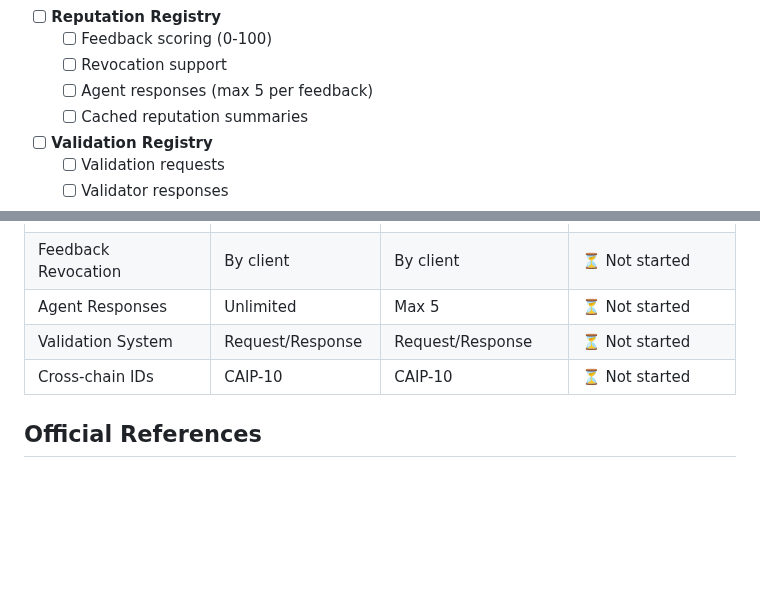
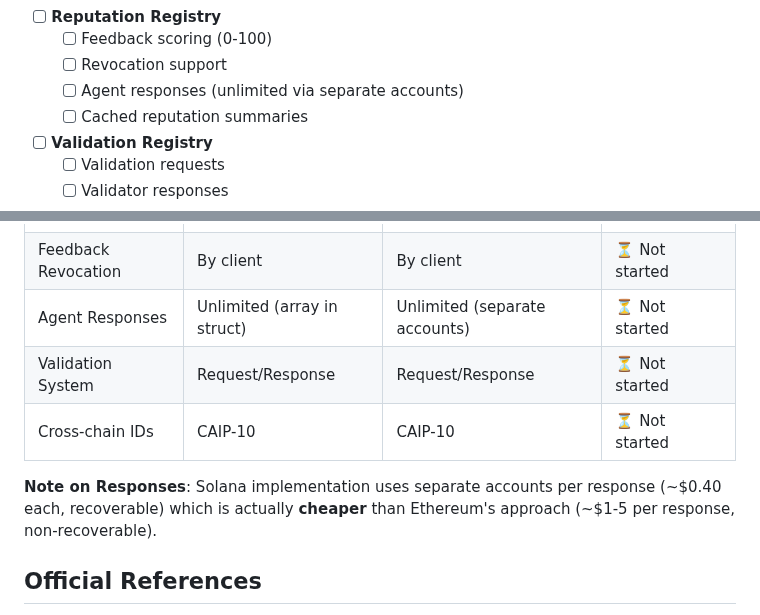
Before and after one commit to QuantuLabs/8004-solana, a Markdown page: README.md, 2 parts joined by grey strips. Rendered like a GitHub page; blank space fills up the shorter version.

Commit message:
docs: clarify unlimited responses strategy for Reputation Registry
Updated documentation to reflect that agent responses will be unlimited
(like Ethereum) using separate accounts pattern instead of Vec limitation.

Changes to SOLANA_ADAPTATIONS.md:
- Documented ResponseAccount structure (~300 bytes per response)
- Explained why separate accounts are BETTER than Ethereum approach
- Cost comparison: Solana ~$0.40 vs Ethereum ~$1-5 per response
- Added benefits: fixed cost, rent recoverable, parallel processing
- Updated trade-offs table: 'Max 5' → 'Unlimited (separate accounts)'

Changes to README.md:
- Updated feature list: 'max 5' → 'unlimited via separate accounts'
- Updated compliance table with cost comparison note
- Clarified that Solana approach is cheaper than Ethereum

Architecture decision:
Each response gets its own PDA account with seeds:
[b"response", agent_id, client_address, feedback_index, response_index]

This follows Solana best practices and provides 100% ERC-8004 compliance
while being more cost-effective than Ethereum's dynamic array approach.

```diff
--- a/README.md
+++ b/README.md
@@ -79,7 +79,7 @@ This implementation brings these capabilities to Solana while maintaining cross-
 - [ ] **Reputation Registry**
   - [ ] Feedback scoring (0-100)
   - [ ] Revocation support
-  - [ ] Agent responses (max 5 per feedback)
+  - [ ] Agent responses (unlimited via separate accounts)
   - [ ] Cached reputation summaries
 - [ ] **Validation Registry**
   - [ ] Validation requests
@@ -129,9 +129,11 @@ This implementation follows the official [ERC-8004 specification](https://eips.e
 | Metadata Storage | Unlimited mapping | Max 10 entries | 🧪 Local tests only |
 | Reputation Scoring | 0-100 with tags | 0-100 with tags | ⏳ Not started |
 | Feedback Revocation | By client | By client | ⏳ Not started |
-| Agent Responses | Unlimited | Max 5 | ⏳ Not started |
+| Agent Responses | Unlimited (array in struct) | Unlimited (separate accounts) | ⏳ Not started |
 | Validation System | Request/Response | Request/Response | ⏳ Not started |
 | Cross-chain IDs | CAIP-10 | CAIP-10 | ⏳ Not started |
+
+**Note on Responses**: Solana implementation uses separate accounts per response (~$0.40 each, recoverable) which is actually **cheaper** than Ethereum's approach (~$1-5 per response, non-recoverable).
 
 ## Official References
 
```
